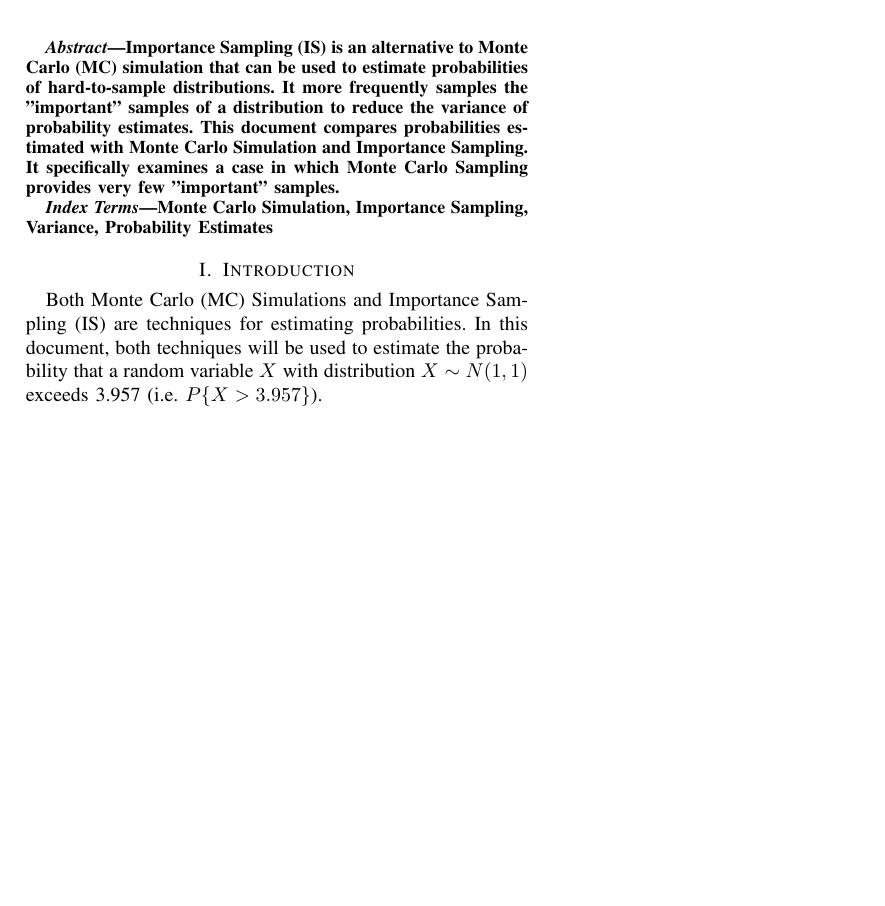
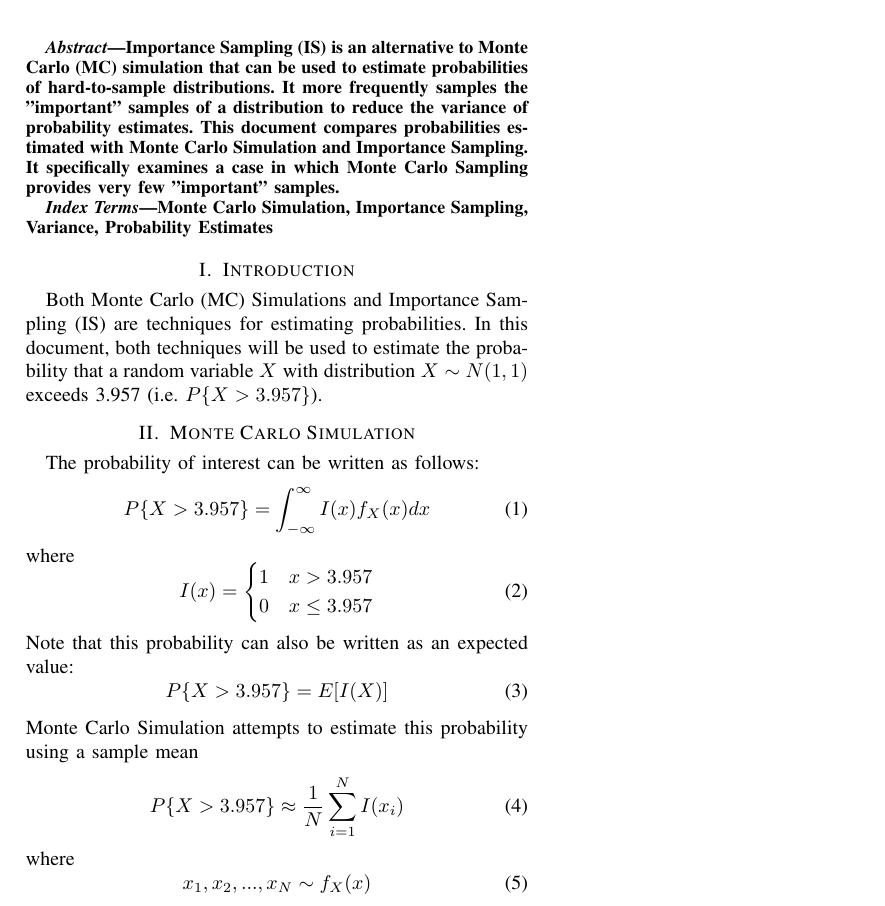
Before and after one commit to osowatzke/importance_sampling, a LaTeX paper (Project3_Sowatzke.tex): part of the page, cut so that both start at the same text, the shorter picture padded with empty space. Compiled offline with pdfLaTeX; a missing font is replaced by an installed copy or a similar font; a LaTeX package or settings file that is missing is left out.

Commit message:
Added Description of Monte Carlo Simulation

```diff
--- a/Project3_Sowatzke.tex
+++ b/Project3_Sowatzke.tex
@@ -32,6 +32,30 @@ Monte Carlo Simulation, Importance Sampling,  Variance, Probability Estimates
 
 \section{Introduction}
 Both Monte Carlo (MC) Simulations and Importance Sampling (IS) are techniques for estimating probabilities. In this document, both techniques will be used to estimate the probability that a random variable $X$ with distribution $X\sim N(1,1)$ exceeds 3.957 (i.e. $P\{X > 3.957\}$).
+\section{Monte Carlo Simulation}
+The probability of interest can be written as follows:
+\begin{equation}
+P\{X > 3.957\} = \int_{-\infty}^{\infty}I(x)f_X(x)dx
+\end{equation}
+where
+\begin{equation}
+I(x) = \begin{cases}
+1 & x > 3.957 \\
+0 & x \leq 3.957
+\end{cases}
+\end{equation}
+Note that this probability can also be written as an expected value:
+\begin{equation}
+P\{X > 3.957\} = E[I(X)]
+\end{equation}
+Monte Carlo Simulation attempts to estimate this probability using a sample mean
+\begin{equation}
+P\{X > 3.957\} \approx \frac{1}{N}\sum_{i=1}^{N}I(x_i)
+\end{equation}
+where
+\begin{equation}
+x_1, x_2, ..., x_N \sim f_X(x)
+\end{equation}
 %both techniques will be used to estimate the following probability:
 %\begin{equation}
 %P\{X > 3.957\}
```
